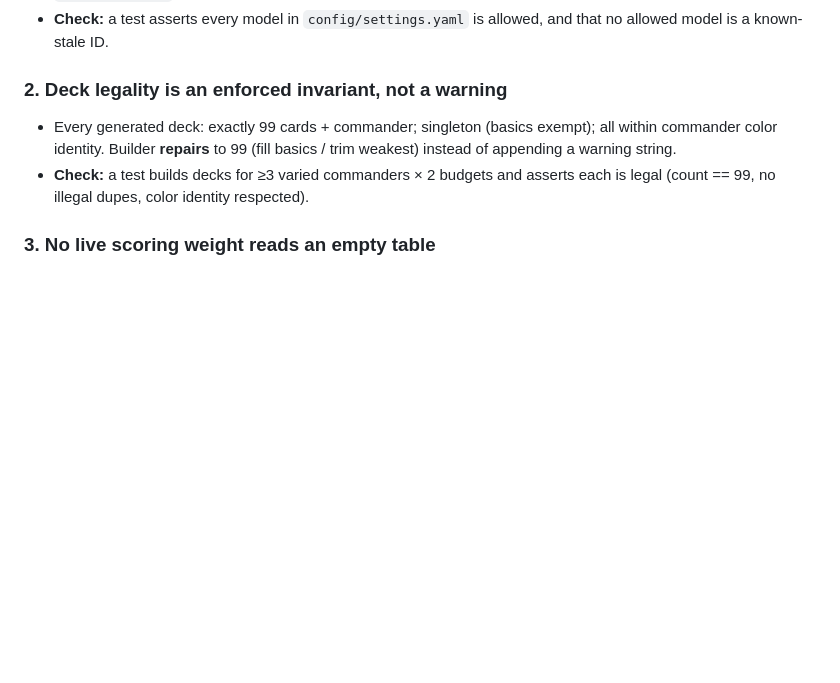
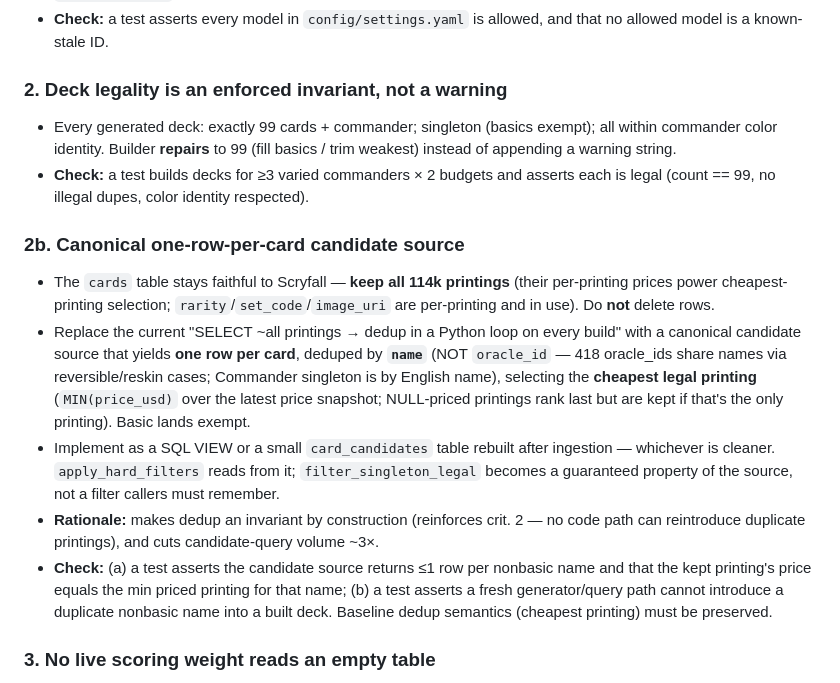
Before and after one commit to DylnMtthws/bristly_billy_beane, a Markdown page: OPTION_A_DOD.md, the part around the change. Drawn GitHub-style; blank space fills up the shorter version.

Commit message:
Add DoD criterion 2b: canonical one-row-per-card candidate source
Co-Authored-By: Claude Opus 4.8 <noreply@anthropic.com>

```diff
--- a/OPTION_A_DOD.md
+++ b/OPTION_A_DOD.md
@@ -48,6 +48,26 @@ then **stop the loop** (ScheduleWakeup `stop: true`).
 - **Check:** a test builds decks for ≥3 varied commanders × 2 budgets and asserts each
   is legal (count == 99, no illegal dupes, color identity respected).
 
+### 2b. Canonical one-row-per-card candidate source
+- The `cards` table stays faithful to Scryfall — **keep all 114k printings** (their
+  per-printing prices power cheapest-printing selection; `rarity`/`set_code`/`image_uri`
+  are per-printing and in use). Do **not** delete rows.
+- Replace the current "SELECT ~all printings → dedup in a Python loop on every build"
+  with a canonical candidate source that yields **one row per card**, deduped by
+  **`name`** (NOT `oracle_id` — 418 oracle_ids share names via reversible/reskin cases;
+  Commander singleton is by English name), selecting the **cheapest legal printing**
+  (`MIN(price_usd)` over the latest price snapshot; NULL-priced printings rank last but
+  are kept if that's the only printing). Basic lands exempt.
+- Implement as a SQL VIEW or a small `card_candidates` table rebuilt after ingestion —
+  whichever is cleaner. `apply_hard_filters` reads from it; `filter_singleton_legal`
+  becomes a guaranteed property of the source, not a filter callers must remember.
+- **Rationale:** makes dedup an invariant by construction (reinforces crit. 2 — no code
+  path can reintroduce duplicate printings), and cuts candidate-query volume ~3×.
+- **Check:** (a) a test asserts the candidate source returns ≤1 row per nonbasic name and
+  that the kept printing's price equals the min priced printing for that name; (b) a test
+  asserts a fresh generator/query path cannot introduce a duplicate nonbasic name into a
+  built deck. Baseline dedup semantics (cheapest printing) must be preserved.
+
 ### 3. No live scoring weight reads an empty table
 - Populate `card_cooccurrence` from the 500 decklists in `decks`/`deck_cards`
   (ship as `scripts/`-runnable migration; validate on a DB copy).
```
